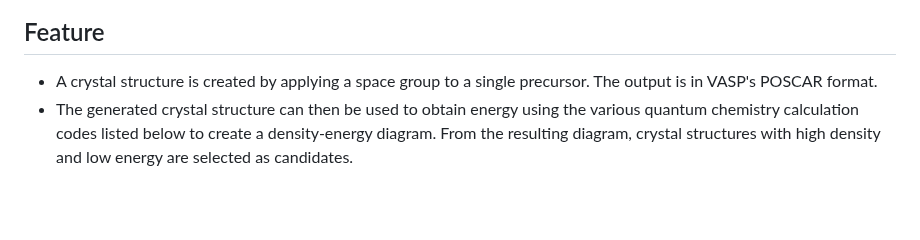
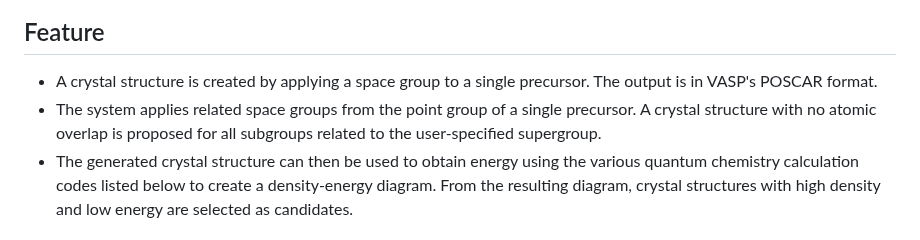
Before and after one commit to by-student-2017/mol2crystal, a Markdown page: README.md, the part around the change. Drawn GitHub-style; blank space fills up the shorter version.

```diff
--- a/README.md
+++ b/README.md
@@ -2,6 +2,7 @@
 
 ## Feature
 - A crystal structure is created by applying a space group to a single precursor. The output is in VASP's POSCAR format.
+- The system applies related space groups from the point group of a single precursor. A crystal structure with no atomic overlap is proposed for all subgroups related to the user-specified supergroup.
 - The generated crystal structure can then be used to obtain energy using the various quantum chemistry calculation codes listed below to create a density-energy diagram. From the resulting diagram, crystal structures with high density and low energy are selected as candidates.
 
 ## Selection of evaluation method
```
